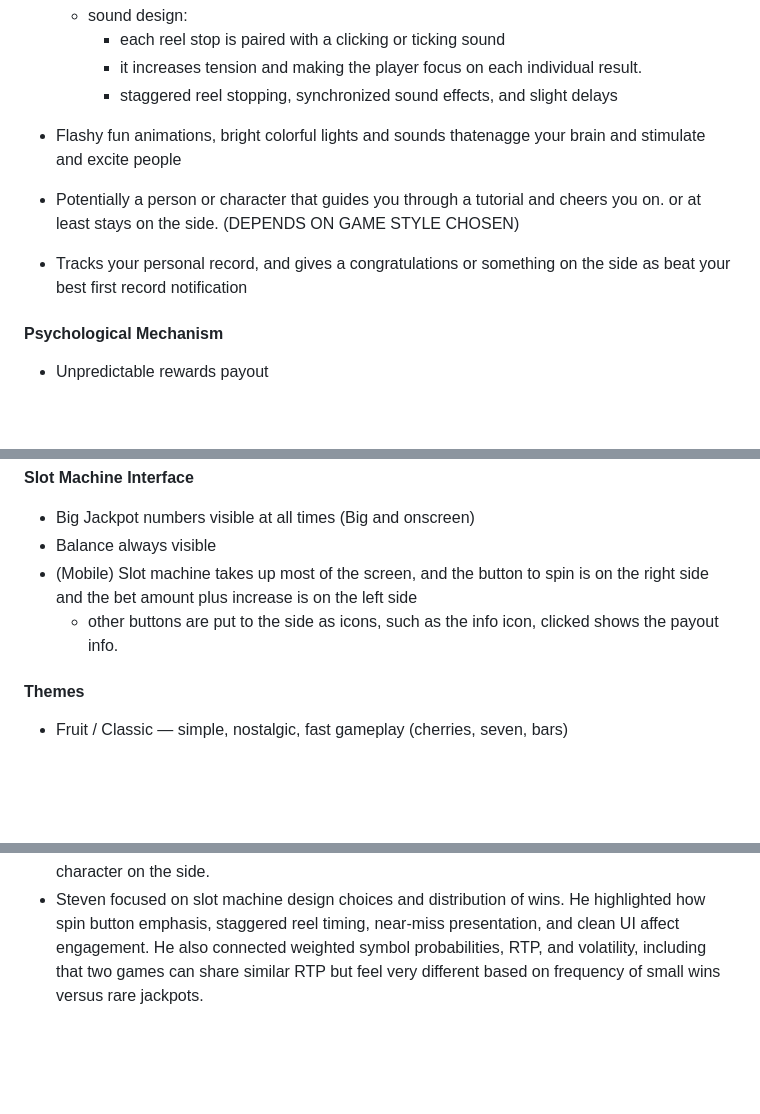
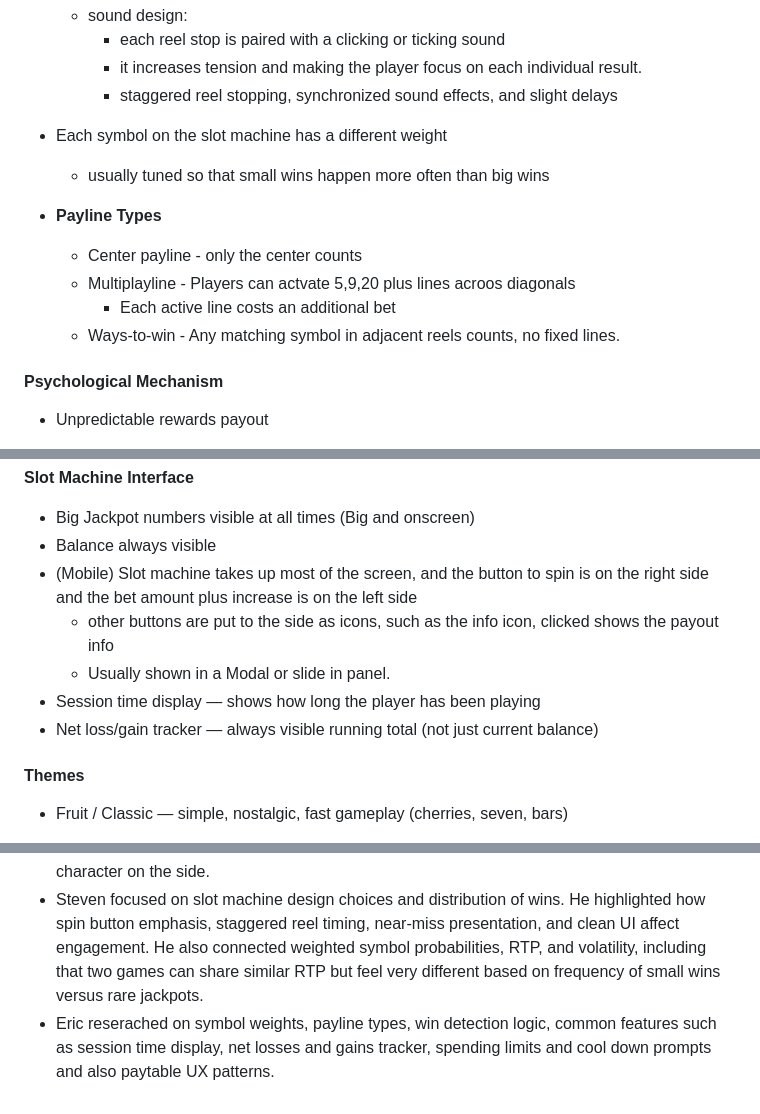
Before and after one commit to cse110-sp26-group19/tech_warmup_2, a Markdown page: plan/research-overview.md, 3 parts joined by grey strips. Drawn GitHub-style; blank space fills up the shorter version.

```diff
--- a/plan/research-overview.md
+++ b/plan/research-overview.md
@@ -48,11 +62,15 @@
       - it increases tension and making the player focus on each individual result.
     - staggered reel stopping, synchronized sound effects, and slight delays
 
-- Flashy fun animations, bright colorful lights and sounds thatenagge your brain and stimulate and excite people
+- Each symbol on the slot machine has a different weight
+  - usually tuned so that small wins happen more often than big wins
 
-- Potentially a person or character that guides you through a tutorial and cheers you on. or at least stays on the side. (DEPENDS ON GAME STYLE CHOSEN)
+- **Payline Types**
+  - Center payline - only the center counts
+  - Multiplayline - Players can actvate 5,9,20 plus lines acroos diagonals
+    - Each active line costs an additional bet
+  - Ways-to-win - Any matching symbol in adjacent reels counts, no fixed lines.
 
-- Tracks your personal record, and gives a congratulations or something on the side as beat your best first record notification
 
 
 #### **Psychological Mechanism**
@@ -86,7 +104,11 @@
 - Big Jackpot numbers visible at all times (Big and onscreen)
 - Balance always visible
 - (Mobile) Slot machine takes up most of the screen, and the button to spin is on the right side and the bet amount plus increase is on the left side
-  - other buttons are put to the side as icons, such as the info icon, clicked shows the payout info.
+  - other buttons are put to the side as icons, such as the info icon, clicked shows the payout info
+  - Usually shown in a Modal or slide in panel.
+- Session time display — shows how long the player has been playing
+- Net loss/gain tracker — always visible running total (not just current balance)
+
 
 #### **Themes**
 - Fruit / Classic — simple, nostalgic, fast gameplay (cherries, seven, bars)
@@ -148,3 +170,4 @@
 - George focused on how to make slot machines addcitive. such as near wins, shorter spins for less rationality and increased speed, graophics and sounds and snimaltions that engage the brain, abiliti to stop reels early from interactivity, animation before win to increase anticipation people up and give greater hyoe and excitement when they win
 - Anlisa focused on some user reviews on google playstore and also, main background and load screen consistent picture, load has blur, share to facebook, personal records tracker , quests, daily login starter login rewards, basically some fo the structure that current mobile casino slots games go. like slot machine structure of taking the entire screen,levels, rotating games, character on the side.
 - Steven focused on slot machine design choices and distribution of wins. He highlighted how spin button emphasis, staggered reel timing, near-miss presentation, and clean UI affect engagement. He also connected weighted symbol probabilities, RTP, and volatility, including that two games can share similar RTP but feel very different based on frequency of small wins versus rare jackpots.
+- Eric reserached on symbol weights, payline types, win detection logic, common features such as session time display, net losses and gains tracker, spending limits and cool down prompts and also paytable UX patterns.
```
Also changed, not shown: other parts of plan/research-overview.md (+26 -12 lines).
